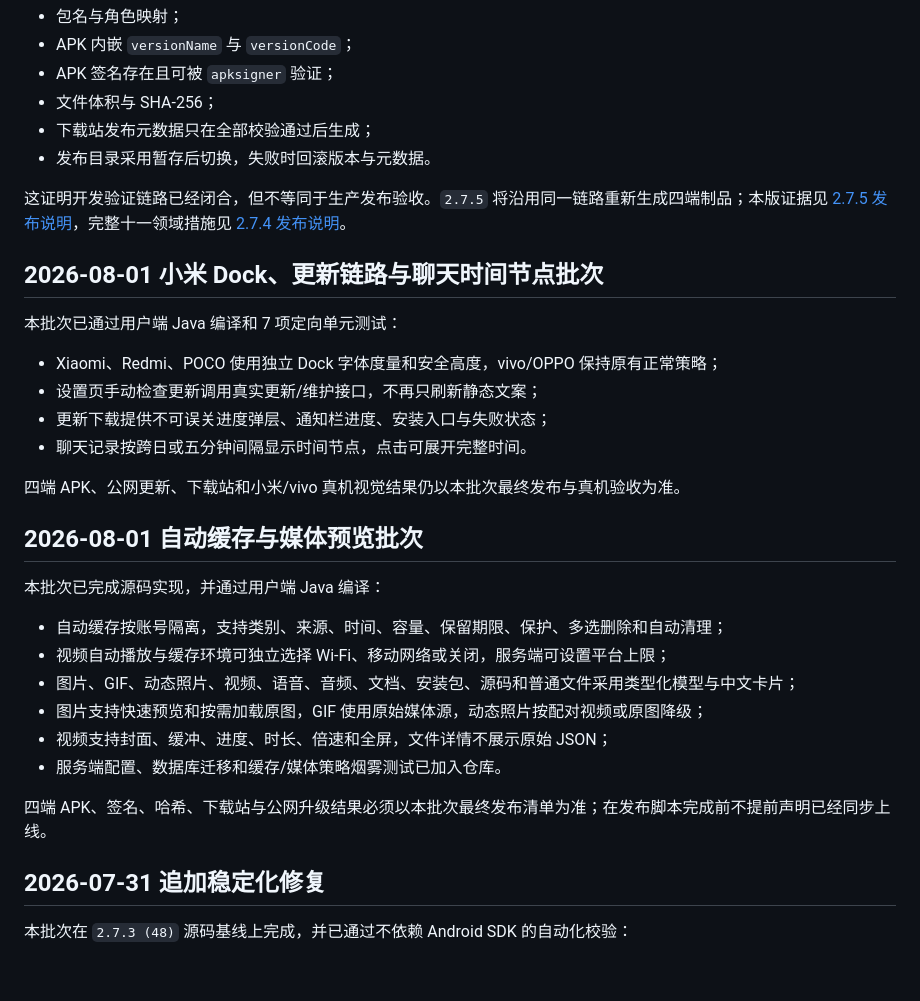
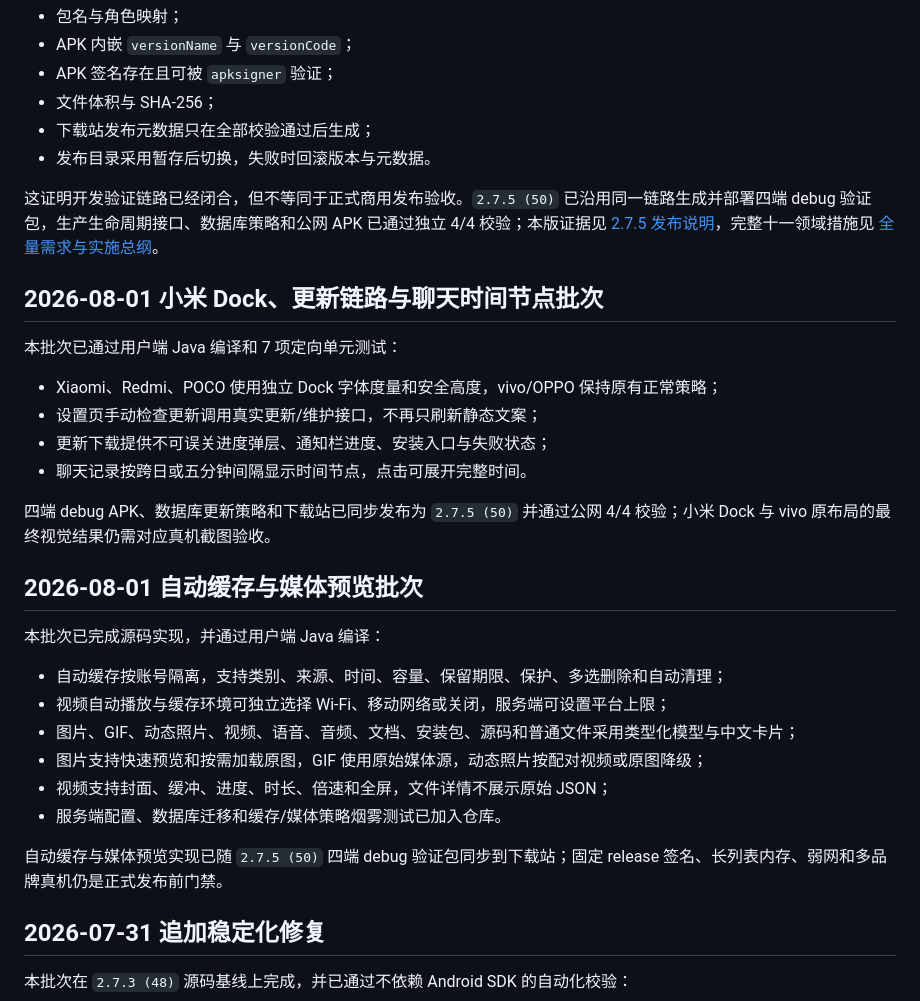
Before and after one commit to shanheshile/yiyunying-platform-source, a Markdown page: docs/CURRENT_STATUS.md, the part around the change. GitHub-like rendering; blank space fills up the shorter version.

```diff
--- a/docs/CURRENT_STATUS.md
+++ b/docs/CURRENT_STATUS.md
@@ -34,7 +34,7 @@
 - 下载站发布元数据只在全部校验通过后生成；
 - 发布目录采用暂存后切换，失败时回滚版本与元数据。
 
-这证明开发验证链路已经闭合，但不等同于生产发布验收。`2.7.5` 将沿用同一链路重新生成四端制品；本版证据见 [2.7.5 发布说明](releases/2.7.5.md)，完整十一领域措施见 [2.7.4 发布说明](releases/2.7.4.md)。
+这证明开发验证链路已经闭合，但不等同于正式商用发布验收。`2.7.5 (50)` 已沿用同一链路生成并部署四端 debug 验证包，生产生命周期接口、数据库策略和公网 APK 已通过独立 4/4 校验；本版证据见 [2.7.5 发布说明](releases/2.7.5.md)，完整十一领域措施见 [全量需求与实施总纲](MASTER_REQUIREMENTS_AND_IMPLEMENTATION_PLAN.md)。
 
 ## 2026-08-01 小米 Dock、更新链路与聊天时间节点批次
 
@@ -45,7 +45,7 @@
 - 更新下载提供不可误关进度弹层、通知栏进度、安装入口与失败状态；
 - 聊天记录按跨日或五分钟间隔显示时间节点，点击可展开完整时间。
 
-四端 APK、公网更新、下载站和小米/vivo 真机视觉结果仍以本批次最终发布与真机验收为准。
+四端 debug APK、数据库更新策略和下载站已同步发布为 `2.7.5 (50)` 并通过公网 4/4 校验；小米 Dock 与 vivo 原布局的最终视觉结果仍需对应真机截图验收。
 ## 2026-08-01 自动缓存与媒体预览批次
 
 本批次已完成源码实现，并通过用户端 Java 编译：
@@ -57,7 +57,7 @@
 - 视频支持封面、缓冲、进度、时长、倍速和全屏，文件详情不展示原始 JSON；
 - 服务端配置、数据库迁移和缓存/媒体策略烟雾测试已加入仓库。
 
-四端 APK、签名、哈希、下载站与公网升级结果必须以本批次最终发布清单为准；在发布脚本完成前不提前声明已经同步上线。
+自动缓存与媒体预览实现已随 `2.7.5 (50)` 四端 debug 验证包同步到下载站；固定 release 签名、长列表内存、弱网和多品牌真机仍是正式发布前门禁。
 ## 2026-07-31 追加稳定化修复
 
 本批次在 `2.7.3 (48)` 源码基线上完成，并已通过不依赖 Android SDK 的自动化校验：
```
Also changed, not shown: docs/releases/2.7.5.md (+9 -1 lines).
